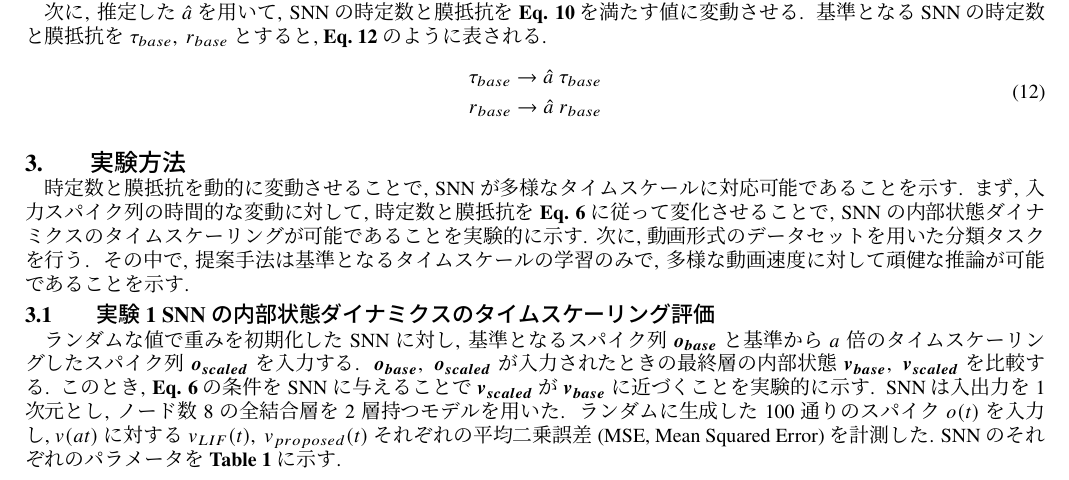
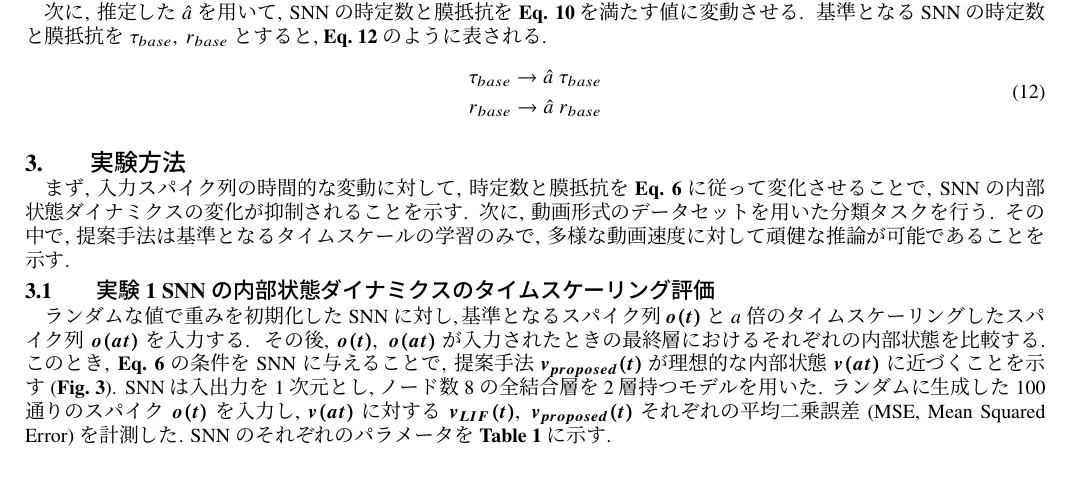
Before and after one commit to takaya-hirano-hayashibeLabo/SICE-SI, a LaTeX document (main.tex, which reads sections/section3/section3.tex, sections/section3/subsec1.tex): part of page 3 of 11, cut so that both start at the same text. Compiled offline with LuaLaTeX.

Commit message:
fix: section3/subsec1

```diff
--- a/sections/section3/section3.tex
+++ b/sections/section3/section3.tex
@@ -1,6 +1,5 @@
 \section{実験方法}
-時定数と膜抵抗を動的に変動させることで, SNNが多様なタイムスケールに対応可能であることを示す.
-まず, 入力スパイク列の時間的な変動に対して, 時定数と膜抵抗を\refeqn{sec2:eq:ideal_laplace}に従って変化させることで, SNNの内部状態ダイナミクスのタイムスケーリングが可能であることを実験的に示す.
+まず, 入力スパイク列の時間的な変動に対して, 時定数と膜抵抗を\refeqn{sec2:eq:ideal_laplace}に従って変化させることで, SNNの内部状態ダイナミクスの変化が抑制されることを示す.
 次に, 動画形式のデータセットを用いた分類タスクを行う.
 その中で, 提案手法は基準となるタイムスケールの学習のみで, 多様な動画速度に対して頑健な推論が可能であることを示す.
 \input{sections/section3/subsec1.tex}
--- a/sections/section3/subsec1.tex
+++ b/sections/section3/subsec1.tex
@@ -1,10 +1,10 @@
 \makeatletter % @が使える
 \subsection{実験1 SNNの内部状態ダイナミクスのタイムスケーリング評価}
-ランダムな値で重みを初期化したSNNに対し, 基準となるスパイク列$\bm{o_{base}}$と基準から$a$倍のタイムスケーリングしたスパイク列$\bm{o_{scaled}}$を入力する.
-$\bm{o_{base}},~\bm{o_{scaled}}$が入力されたときの最終層の内部状態$\bm{v_{base}}, ~ \bm{v_{scaled}}$を比較する.
-このとき, \refeqn{sec2:eq:ideal_laplace}の条件をSNNに与えることで$\bm{v_{scaled}}$が$\bm{v_{base}}$に近づくことを実験的に示す.
+ランダムな値で重みを初期化したSNNに対し, 基準となるスパイク列$\bm{o(t)}$と$a$倍のタイムスケーリングしたスパイク列$\bm{o(at)}$を入力する.
+その後, $\bm{o(t)},~\bm{o(at)}$が入力されたときの最終層におけるそれぞれの内部状態を比較する.
+このとき, \refeqn{sec2:eq:ideal_laplace}の条件をSNNに与えることで, 提案手法$\bm{v_{proposed}(t)}$が理想的な内部状態$\bm{v(at)}$に近づくことを示す (\textbf{\Fig{sec2:fig:inspike}}).
 SNNは入出力を1次元とし, ノード数8の全結合層を2層持つモデルを用いた.
-ランダムに生成した100通りのスパイク$o(t)$を入力し, $v(at)$に対する$v_{LIF}(t), ~ v_{proposed}(t)$それぞれの平均二乗誤差 (MSE, Mean Squared Error) を計測した.
+ランダムに生成した100通りのスパイク$\bm{o(t)}$を入力し, $\bm{v(at)}$に対する$\bm{v_{LIF}(t)}, ~ \bm{v_{proposed}(t)}$それぞれの平均二乗誤差 (MSE, Mean Squared Error) を計測した.
 SNNのそれぞれのパラメータを\Table{sec3:tab:exp1snn}に示す.
 
 
```
